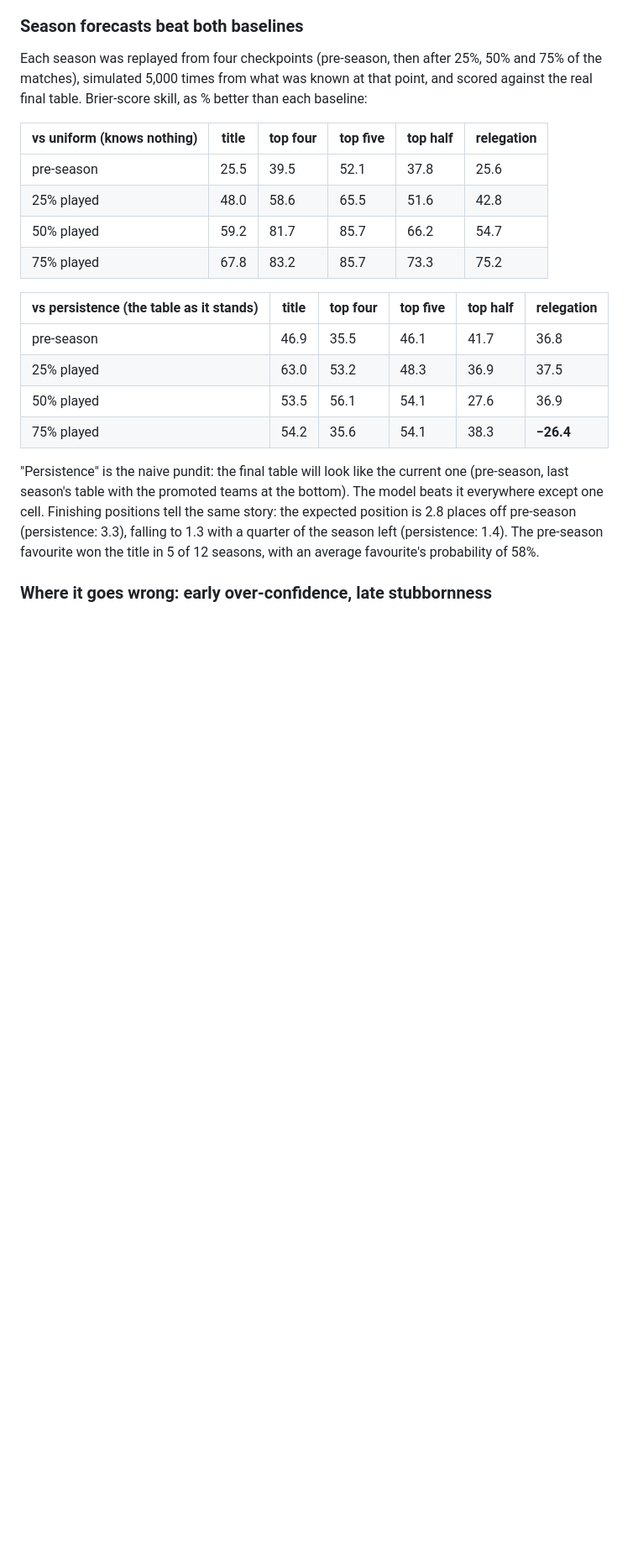
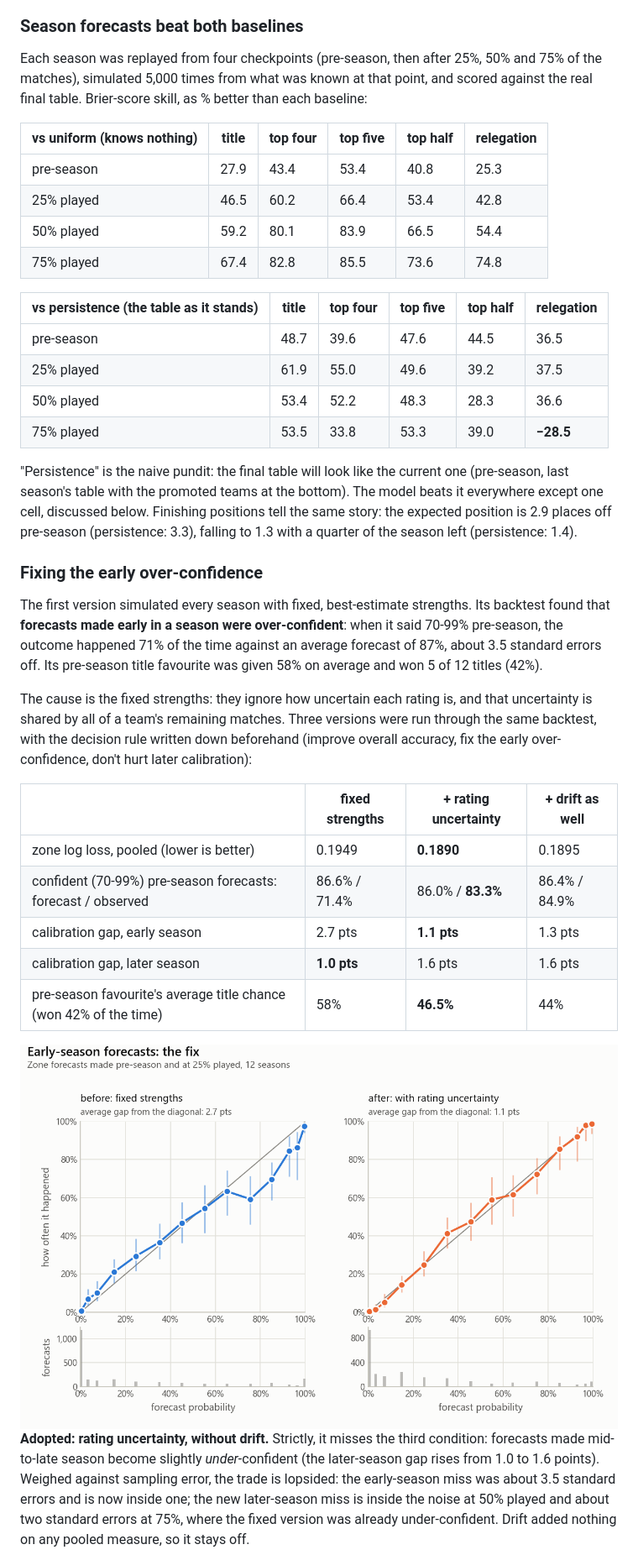
Before and after one commit to umarjaved204/TableTalk, a Markdown page: README.md, the part around one of its changes. Shown at 84% size. Drawn GitHub-style; pictures changed too: reports/figures/uncertainty-fix-light.png (added); blank space fills up the shorter version.

```diff
--- a/README.md
+++ b/README.md
@@ -505,27 +532,59 @@ than each baseline:
 
 | vs **uniform** (knows nothing) | title | top four | top five | top half | relegation |
 |---|---|---|---|---|---|
-| pre-season | 25.5 | 39.5 | 52.1 | 37.8 | 25.6 |
-| 25% played | 48.0 | 58.6 | 65.5 | 51.6 | 42.8 |
-| 50% played | 59.2 | 81.7 | 85.7 | 66.2 | 54.7 |
-| 75% played | 67.8 | 83.2 | 85.7 | 73.3 | 75.2 |
+| pre-season | 27.9 | 43.4 | 53.4 | 40.8 | 25.3 |
+| 25% played | 46.5 | 60.2 | 66.4 | 53.4 | 42.8 |
+| 50% played | 59.2 | 80.1 | 83.9 | 66.5 | 54.4 |
+| 75% played | 67.4 | 82.8 | 85.5 | 73.6 | 74.8 |
 
 | vs **persistence** (the table as it stands) | title | top four | top five | top half | relegation |
 |---|---|---|---|---|---|
-| pre-season | 46.9 | 35.5 | 46.1 | 41.7 | 36.8 |
-| 25% played | 63.0 | 53.2 | 48.3 | 36.9 | 37.5 |
-| 50% played | 53.5 | 56.1 | 54.1 | 27.6 | 36.9 |
-| 75% played | 54.2 | 35.6 | 54.1 | 38.3 | **−26.4** |
+| pre-season | 48.7 | 39.6 | 47.6 | 44.5 | 36.5 |
+| 25% played | 61.9 | 55.0 | 49.6 | 39.2 | 37.5 |
+| 50% played | 53.4 | 52.2 | 48.3 | 28.3 | 36.6 |
+| 75% played | 53.5 | 33.8 | 53.3 | 39.0 | **−28.5** |
 
 "Persistence" is the naive pundit: the final table will look like the current
 one (pre-season, last season's table with the promoted teams at the bottom). The
-model beats it everywhere except one cell. Finishing positions tell the same
-story: the expected position is 2.8 places off pre-season (persistence: 3.3),
-falling to 1.3 with a quarter of the season left (persistence: 1.4). The
-pre-season favourite won the title in 5 of 12 seasons, with an average
-favourite's probability of 58%.
+model beats it everywhere except one cell, discussed below. Finishing positions
+tell the same story: the expected position is 2.9 places off pre-season
+(persistence: 3.3), falling to 1.3 with a quarter of the season left
+(persistence: 1.4).
 
-### Where it goes wrong: early over-confidence, late stubbornness
+### Fixing the early over-confidence
+
+The first version simulated every season with fixed, best-estimate strengths.
+Its backtest found that **forecasts made early in a season were over-confident**:
+when it said 70-99% pre-season, the outcome happened 71% of the time against an
+average forecast of 87%, about 3.5 standard errors off. Its pre-season title
+favourite was given 58% on average and won 5 of 12 titles (42%).
+
+The cause is the fixed strengths: they ignore how uncertain each rating is, and
+that uncertainty is shared by all of a team's remaining matches. Three versions
+were run through the same backtest, with the decision rule written down
+beforehand (improve overall accuracy, fix the early over-confidence, don't hurt
+later calibration):
+
+| | fixed strengths | + rating uncertainty | + drift as well |
+|---|---|---|---|
+| zone log loss, pooled (lower is better) | 0.1949 | **0.1890** | 0.1895 |
+| confident (70-99%) pre-season forecasts: forecast / observed | 86.6% / 71.4% | 86.0% / **83.3%** | 86.4% / 84.9% |
+| calibration gap, early season | 2.7 pts | **1.1 pts** | 1.3 pts |
+| calibration gap, later season | **1.0 pts** | 1.6 pts | 1.6 pts |
+| pre-season favourite's average title chance (won 42% of the time) | 58% | **46.5%** | 44% |
+
+<picture>
+  <source media="(prefers-color-scheme: dark)" srcset="reports/figures/uncertainty-fix-dark.png">
+  <img alt="Early-season calibration before and after adding rating uncertainty: the after panel tracks the diagonal" src="reports/figures/uncertainty-fix-light.png">
+</picture>
+
+**Adopted: rating uncertainty, without drift.** Strictly, it misses the third
+condition: forecasts made mid-to-late season become slightly *under*-confident
+(the later-season gap rises from 1.0 to 1.6 points). Weighed against sampling
+error, the trade is lopsided: the early-season miss was about 3.5 standard errors
+and is now inside one; the new later-season miss is inside the noise at 50%
+played and about two standard errors at 75%, where the fixed version was already
+under-confident. Drift added nothing on any pooled measure, so it stays off.
 
 <picture>
   <source media="(prefers-color-scheme: dark)" srcset="reports/figures/season-calibration-dark.png">
```
Also changed, not shown: other parts of README.md (+89 -58 lines), reports/figures/season-calibration-dark.png, reports/figures/season-calibration-light.png, reports/figures/uncertainty-fix-dark.png (added), 10 other files.
